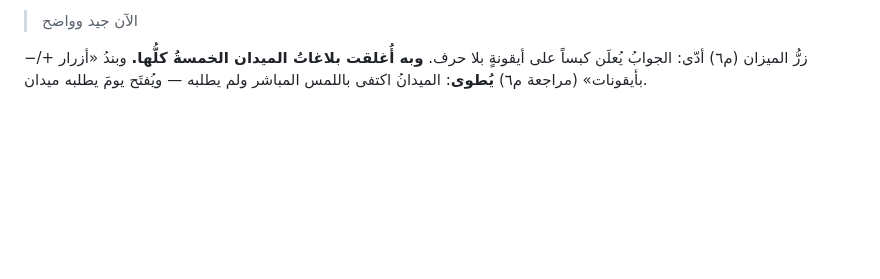
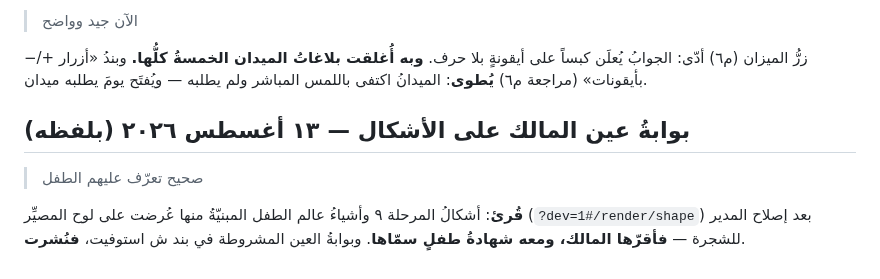
Before and after one commit to qataruts/calc, a Markdown page: docs/FIELD.md, the part around the change. Drawn GitHub-style; blank space fills up the shorter version.

Commit message:
بوابة عين المالك على الأشكال: أُقرّت وشهد الطفل بمعرفتها — فتُنشر
Co-Authored-By: Claude Fable 5 <noreply@anthropic.com>

```diff
--- a/docs/FIELD.md
+++ b/docs/FIELD.md
@@ -275,3 +275,11 @@
 زرُّ الميزان (م٦) أدّى: الجوابُ يُعلَن كبساً على أيقونةٍ بلا حرف. **وبه أُغلقت
 بلاغاتُ الميدان الخمسةُ كلُّها.** وبندُ «أزرار +/− بأيقونات» (مراجعة م٦) **يُطوى**:
 الميدانُ اكتفى باللمس المباشر ولم يطلبه — ويُفتَح يومَ يطلبه ميدان.
+
+## بوابةُ عين المالك على الأشكال — ١٣ أغسطس ٢٠٢٦ (بلفظه)
+
+> صحيح تعرّف عليهم الطفل
+
+**قُرئ**: أشكالُ المرحلة ٩ وأشياءُ عالم الطفل المبنيّةُ منها عُرضت على لوح
+المصيِّر (`?dev=1#/render/shape`) بعد إصلاح المدير للشجرة — **فأقرّها المالك،
+ومعه شهادةُ طفلٍ سمّاها**. وبوابةُ العين المشروطة في بند ش استوفيت، **فنُشرت**.
```
